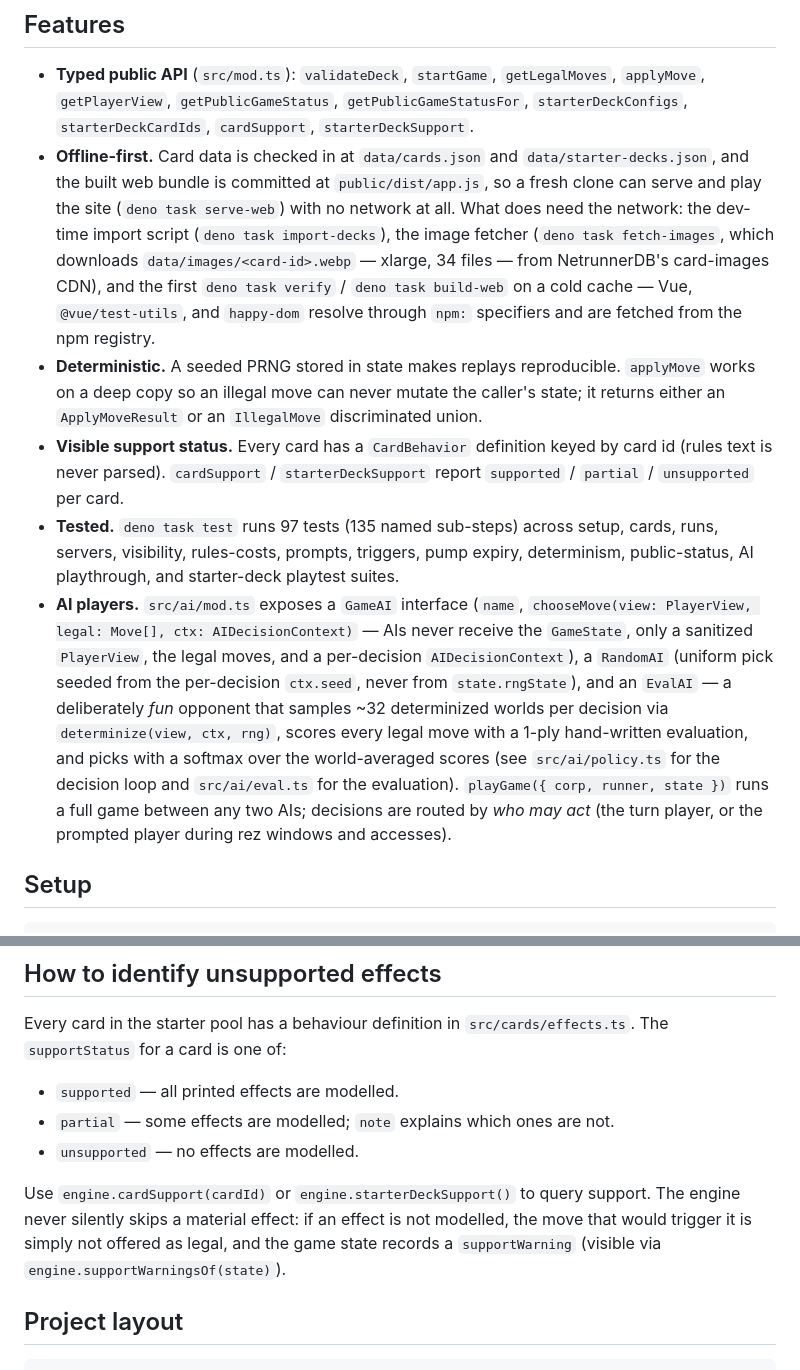
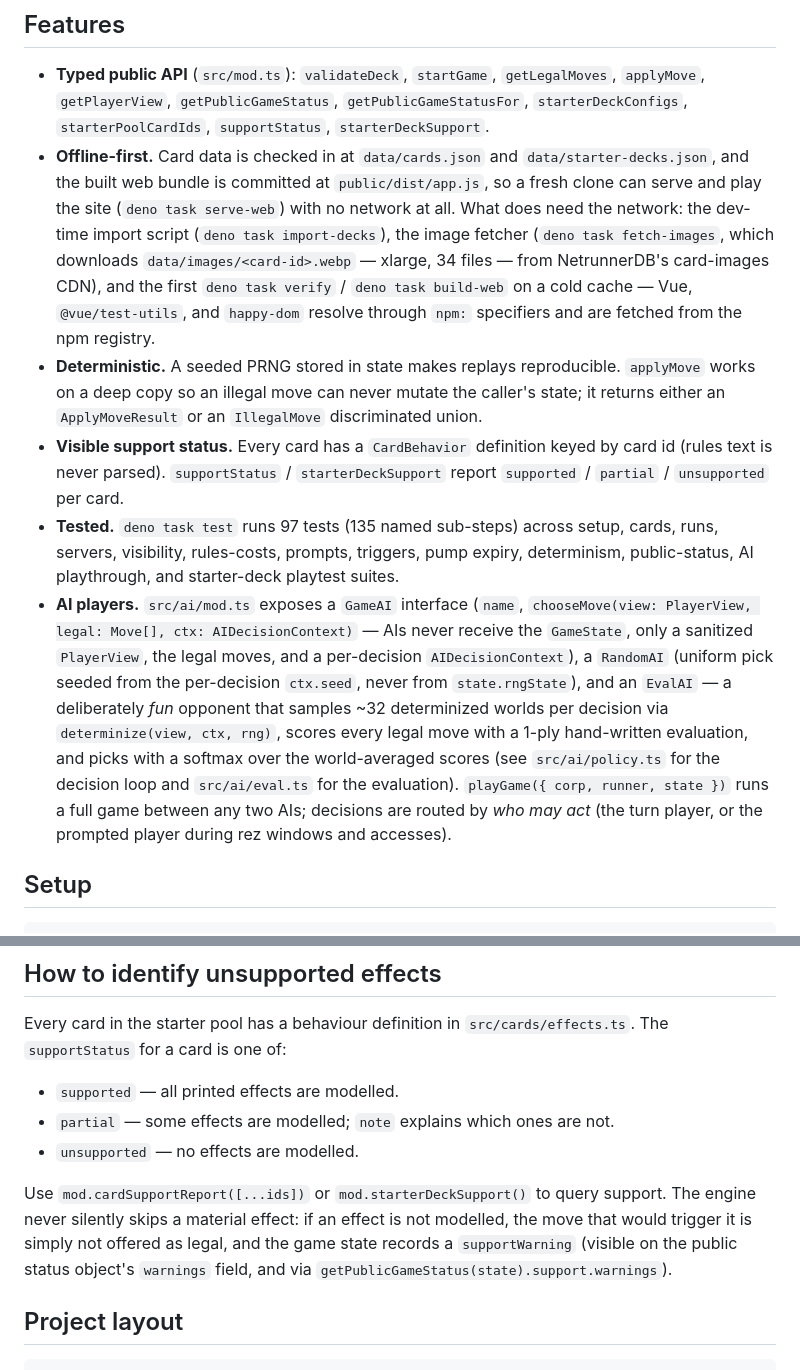
Before and after one commit to MatthewRobertDunn/netrunner, a Markdown page: README.md, 2 parts joined by grey strips. GitHub-like rendering.

Commit message:
docs(readme): update public API list after round-3 barrel pruning

```diff
--- a/README.md
+++ b/README.md
@@ -11,20 +11,19 @@ invariants, and the mistakes worth not repeating.
 
 - **Typed public API** (`src/mod.ts`): `validateDeck`, `startGame`, `getLegalMoves`, `applyMove`,
   `getPlayerView`, `getPublicGameStatus`, `getPublicGameStatusFor`, `starterDeckConfigs`,
-  `starterDeckCardIds`, `cardSupport`, `starterDeckSupport`.
-- **Offline-first.** Card data is checked in at `data/cards.json` and `data/starter-decks.json`,
-  and the built web bundle is committed at `public/dist/app.js`, so a fresh clone can serve and play
-  the site (`deno task serve-web`) with no network at all. What does need the network: the dev-time
+  `starterPoolCardIds`, `supportStatus`, `starterDeckSupport`.
+- **Offline-first.** Card data is checked in at `data/cards.json` and `data/starter-decks.json`, and
+  the built web bundle is committed at `public/dist/app.js`, so a fresh clone can serve and play the
+  site (`deno task serve-web`) with no network at all. What does need the network: the dev-time
   import script (`deno task import-decks`), the image fetcher (`deno task fetch-images`, which
   downloads `data/images/<card-id>.webp` — xlarge, 34 files — from NetrunnerDB's card-images CDN),
-  and the first `deno task verify` / `deno task build-web` on a cold cache — Vue,
-  `@vue/test-utils`, and `happy-dom` resolve through `npm:` specifiers and are fetched from the npm
-  registry.
+  and the first `deno task verify` / `deno task build-web` on a cold cache — Vue, `@vue/test-utils`,
+  and `happy-dom` resolve through `npm:` specifiers and are fetched from the npm registry.
 - **Deterministic.** A seeded PRNG stored in state makes replays reproducible. `applyMove` works on
   a deep copy so an illegal move can never mutate the caller's state; it returns either an
   `ApplyMoveResult` or an `IllegalMove` discriminated union.
 - **Visible support status.** Every card has a `CardBehavior` definition keyed by card id (rules
-  text is never parsed). `cardSupport` / `starterDeckSupport` report `supported` / `partial` /
+  text is never parsed). `supportStatus` / `starterDeckSupport` report `supported` / `partial` /
   `unsupported` per card.
 - **Tested.** `deno task test` runs 97 tests (135 named sub-steps) across setup, cards, runs,
   servers, visibility, rules-costs, prompts, triggers, pump expiry, determinism, public-status, AI
@@ -37,9 +36,8 @@ invariants, and the mistakes worth not repeating.
   determinized worlds per decision via `determinize(view, ctx, rng)`, scores every legal move with a
   1-ply hand-written evaluation, and picks with a softmax over the world-averaged scores (see
   `src/ai/policy.ts` for the decision loop and `src/ai/eval.ts` for the evaluation).
-  `playGame({ corp, runner, state })` runs a full game between any two AIs;
-  decisions are routed by _who may act_ (the turn player, or the prompted player during rez windows
-  and accesses).
+  `playGame({ corp, runner, state })` runs a full game between any two AIs; decisions are routed by
+  _who may act_ (the turn player, or the prompted player during rez windows and accesses).
 
 ## Setup
 
@@ -237,10 +235,10 @@ Every card in the starter pool has a behaviour definition in `src/cards/effects.
 - `partial` — some effects are modelled; `note` explains which ones are not.
 - `unsupported` — no effects are modelled.
 
-Use `engine.cardSupport(cardId)` or `engine.starterDeckSupport()` to query support. The engine never
-silently skips a material effect: if an effect is not modelled, the move that would trigger it is
-simply not offered as legal, and the game state records a `supportWarning` (visible via
-`engine.supportWarningsOf(state)`).
+Use `mod.cardSupportReport([...ids])` or `mod.starterDeckSupport()` to query support. The engine
+never silently skips a material effect: if an effect is not modelled, the move that would trigger it
+is simply not offered as legal, and the game state records a `supportWarning` (visible on the public
+status object's `warnings` field, and via `getPublicGameStatus(state).support.warnings`).
 
 ## Project layout
 
```
Also changed, not shown: other parts of README.md (+13 -13 lines).
